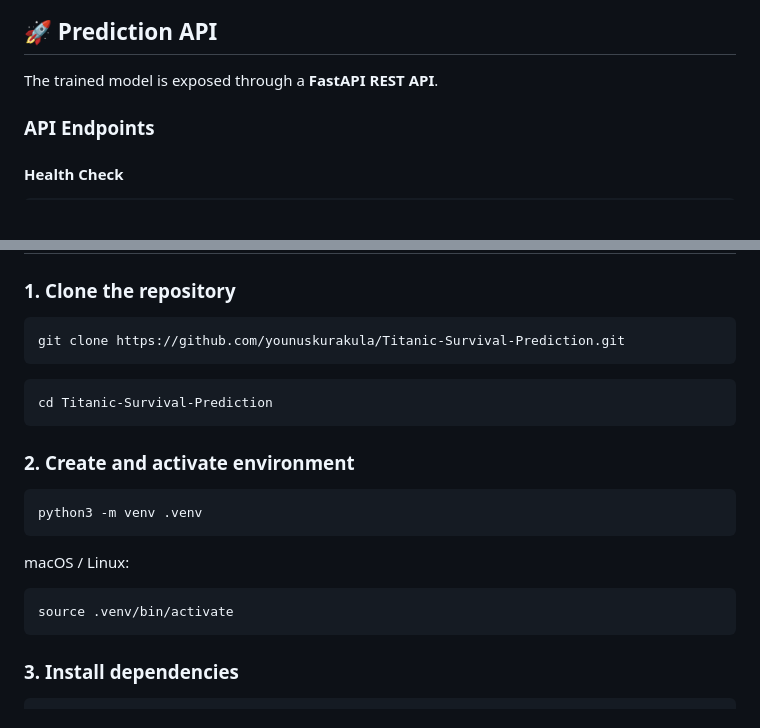
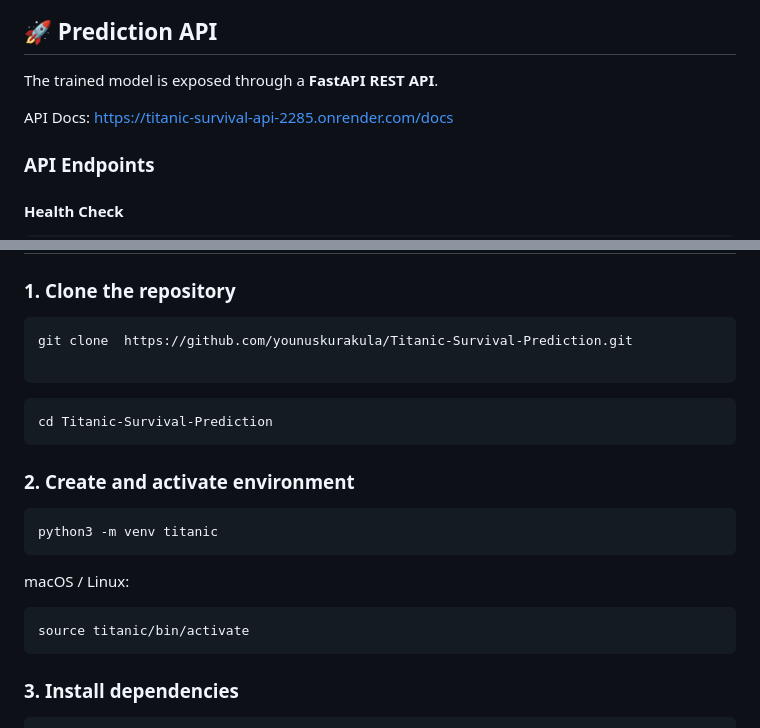
Before and after one commit to younuskurakula/Titanic-Survival-Prediction, a Markdown page: README.md, 2 parts joined by grey strips. Drawn GitHub-style; blank space fills up the shorter version.

Commit message:
Update README with API docs and environment details
Added API documentation link and updated environment setup instructions.

````diff
--- a/README.md
+++ b/README.md
@@ -213,6 +213,8 @@ These results represent the current version of the project and may change after
 ## 🚀 Prediction API
 
 The trained model is exposed through a **FastAPI REST API**.
+
+API Docs: https://titanic-survival-api-2285.onrender.com/docs
 
 ### API Endpoints
 
@@ -501,7 +503,8 @@ ATitanicSurvivalPrediction/
 ### 1. Clone the repository
 
 ```bash
-git clone https://github.com/younuskurakula/Titanic-Survival-Prediction.git
+git clone  https://github.com/younuskurakula/Titanic-Survival-Prediction.git
+
 ```
 
 ```bash
@@ -511,13 +514,13 @@ cd Titanic-Survival-Prediction
 ### 2. Create and activate environment
 
 ```bash
-python3 -m venv .venv
+python3 -m venv titanic
 ```
 
 macOS / Linux:
 
 ```bash
-source .venv/bin/activate
+source titanic/bin/activate
 ```
 
 ### 3. Install dependencies
````
Also changed, not shown: other parts of README.md (+1 -1 lines).
